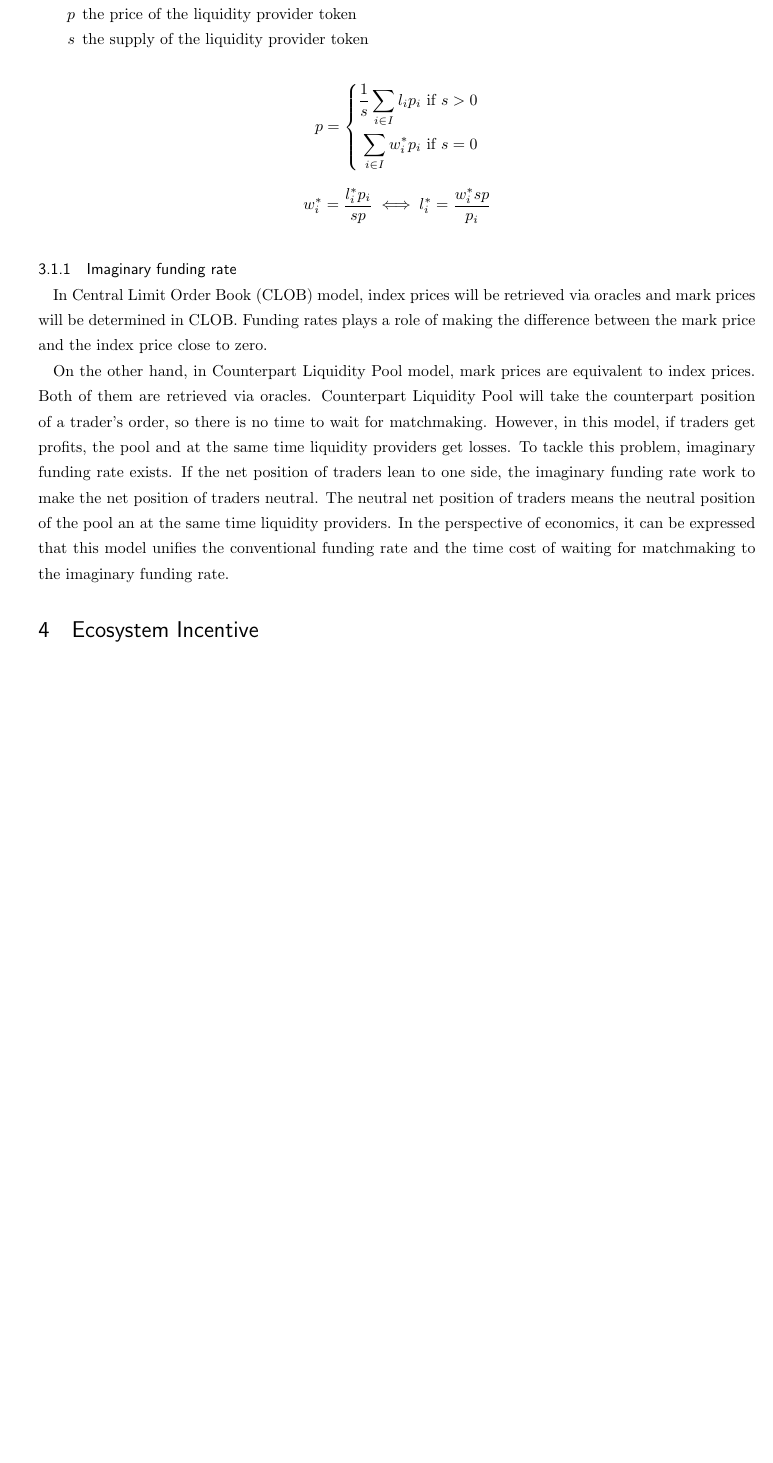
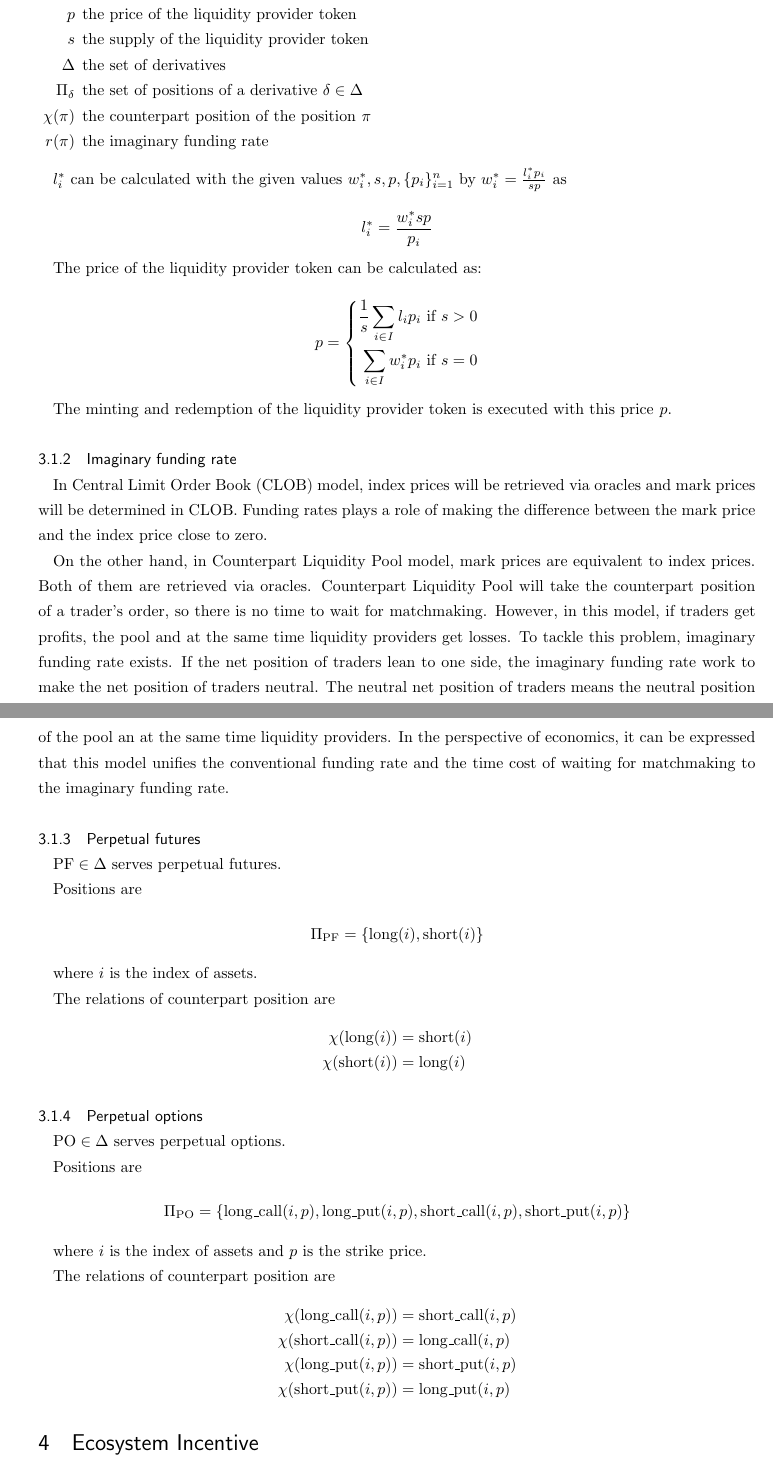
Before and after one commit to UnUniFi/whitepaper, a LaTeX document (main.tex): part of page 5 of 5 before the commit and two parts of pages 5 and 6 of 6 after it, the two joined at a grey line, cut so that both start at the same text, the shorter picture padded with empty space. Compiled offline with pLaTeX and dvipdfmx.

Commit message:
feat: positions

```diff
--- a/main.tex
+++ b/main.tex
@@ -251,7 +253,19 @@ $$
   \item[$\{l_i^*\}_{i \in I}$] the target amount of the liquidity of $i$ th asset in the pool
   \item[$p$] the price of the liquidity provider token
   \item[$s$] the supply of the liquidity provider token
+  \item[$\Delta$] the set of derivatives
+  \item[$\Pi_\delta$] the set of positions of a derivative $\delta \in \Delta$
+  \item[$\chi(\pi)$] the counterpart position of the position $\pi$
+  \item[$r(\pi)$] the imaginary funding rate
 \end{itemize}
+
+$l_i^*$ can be calculated with the given values $w_i^*, s, p, \{p_i\}_{i=1}^n$ by $w_i^* = \frac{l_i^* p_i}{s p}$ as
+
+$$
+  l_i^* = \frac{w_i^* s p}{p_i}
+$$
+
+The price of the liquidity provider token can be calculated as:
 
 $$
   p = \left\{
@@ -262,9 +276,7 @@ $$
   \right.
 $$
 
-$$
-  w_i^* = \frac{l_i^* p_i}{s p} \iff l_i^* = \frac{w_i^* s p}{p_i}
-$$
+The minting and redemption of the liquidity provider token is executed with this price $p$.
 
 \subsubsection{Imaginary funding rate}
 
@@ -279,6 +291,50 @@ If the net position of traders lean to one side, the imaginary funding rate work
 The neutral net position of traders means the neutral position of the pool an at the same time liquidity providers.
 In the perspective of economics, it can be expressed that this model unifies the conventional funding rate and the time cost of waiting for matchmaking to the imaginary funding rate.
 
+\subsubsection{Perpetual futures}
+
+$\text{PF} \in \Delta$ serves perpetual futures.
+
+Positions are
+
+$$
+  \Pi_{\text{PF}} = \{\text{long}(i), \text{short}(i)\}
+$$
+
+where $i$ is the index of assets.
+
+The relations of counterpart position are
+
+$$
+\begin{aligned}
+  \chi(\text{long}(i)) & = \text{short}(i) \\
+  \chi(\text{short}(i)) & = \text{long}(i)
+\end{aligned}
+$$
+
+\subsubsection{Perpetual options}
+
+$\text{PO} \in \Delta$ serves perpetual options.
+
+Positions are
+
+$$
+  \Pi_{\text{PO}} = \{\text{long\_call}(i, p), \text{long\_put}(i, p), \text{short\_call}(i, p), \text{short\_put}(i, p)\}
+$$
+
+where $i$ is the index of assets and $p$ is the strike price.
+
+The relations of counterpart position are
+
+$$
+\begin{aligned}
+  \chi(\text{long\_call}(i, p)) & = \text{short\_call}(i, p) \\
+  \chi(\text{short\_call}(i, p)) & = \text{long\_call}(i, p) \\
+  \chi(\text{long\_put}(i, p)) & = \text{short\_put}(i, p) \\
+  \chi(\text{short\_put}(i, p)) & = \text{long\_put}(i, p)
+\end{aligned}
+$$
+
 \section{Ecosystem Incentive}
 
 \subsection{Decentralized Frontend}
```
Also changed, not shown: main.tex (2 more changed lines).
